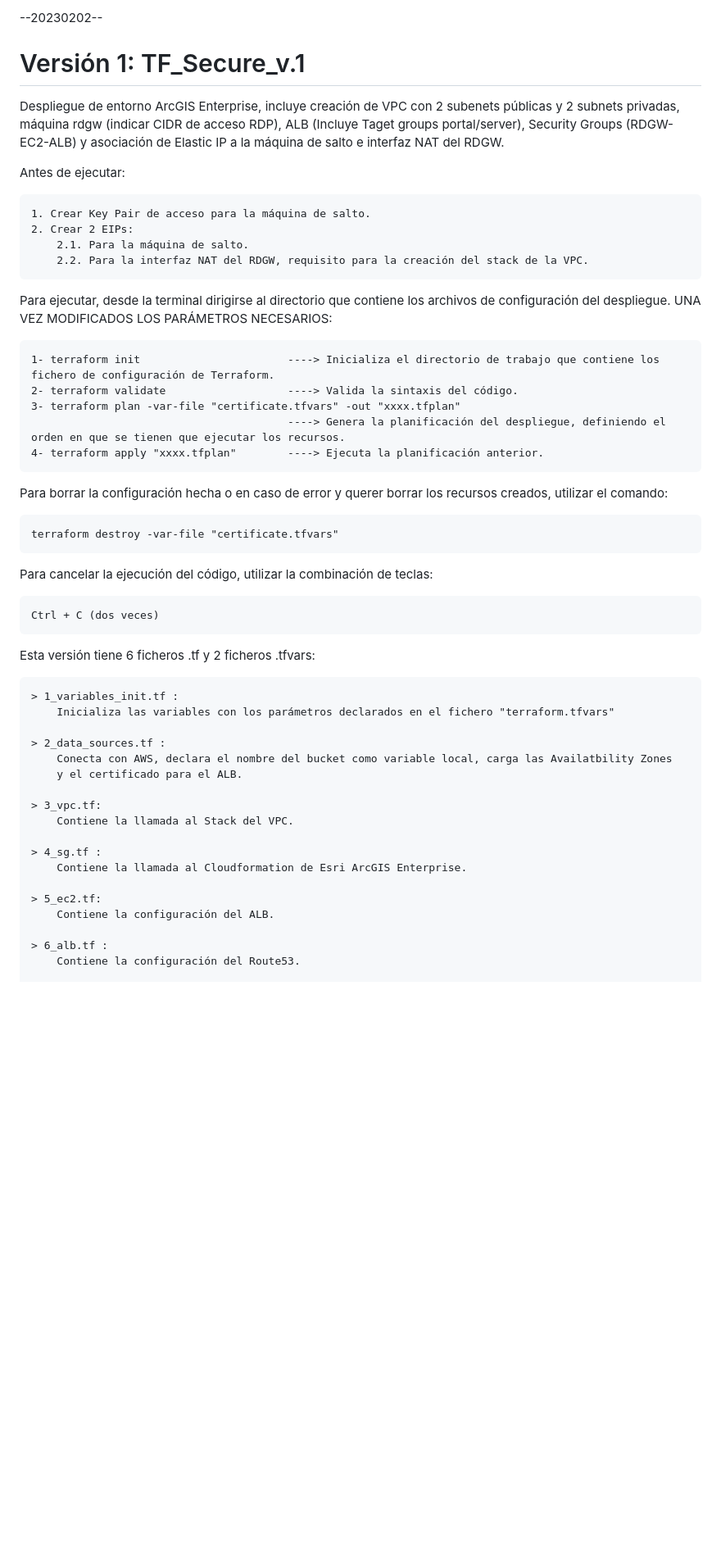
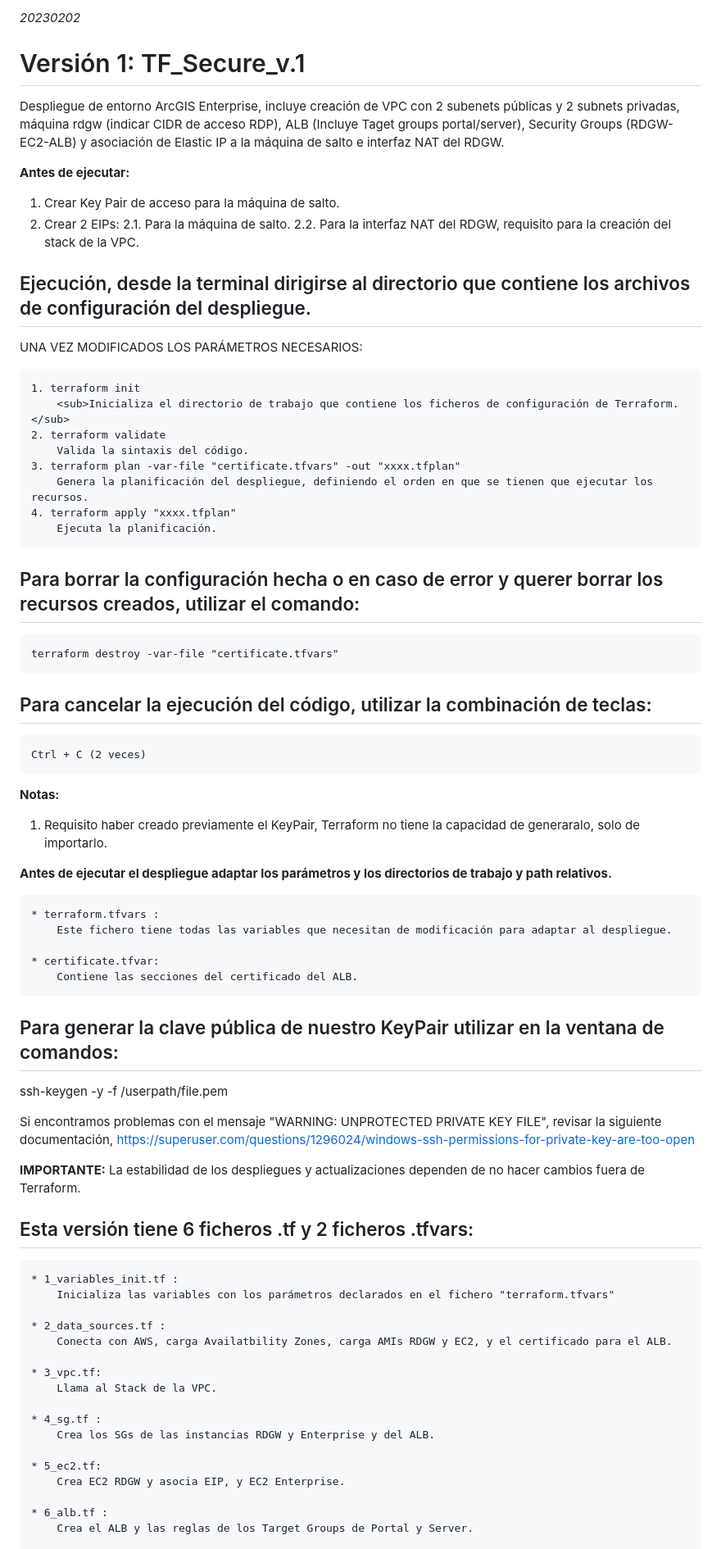
Before and after one commit to sanramo1/GIS, a Markdown page: README.md, the part around the change printed below. Shown: that part at 82% size. Drawn GitHub-style; blank space fills up the shorter version.

```diff
--- a/README.md
+++ b/README.md
@@ -1,50 +1,73 @@
---20230202--
+*20230202*
+
 # Versión 1: TF_Secure_v.1
 
 Despliegue de entorno ArcGIS Enterprise, incluye creación de VPC con 2 subenets públicas y 2 subnets privadas, máquina rdgw (indicar CIDR de acceso RDP), ALB (Incluye Taget groups portal/server), Security Groups (RDGW-EC2-ALB) y asociación de Elastic IP a la máquina de salto e interfaz NAT del RDGW.
 
-Antes de ejecutar:
+__Antes de ejecutar:__
+1. Crear Key Pair de acceso para la máquina de salto.
+2. Crear 2 EIPs:
+	2.1. Para la máquina de salto.
+	2.2. Para la interfaz NAT del RDGW, requisito para la creación del stack de la VPC.
 
-	1. Crear Key Pair de acceso para la máquina de salto.
-	2. Crear 2 EIPs:
-		2.1. Para la máquina de salto.
-		2.2. Para la interfaz NAT del RDGW, requisito para la creación del stack de la VPC.
+## Ejecución, desde la terminal dirigirse al directorio que contiene los archivos de configuración del despliegue.
 
-Para ejecutar, desde la terminal dirigirse al directorio que contiene los archivos de configuración del despliegue.
 UNA VEZ MODIFICADOS LOS PARÁMETROS NECESARIOS:
 
-    1- terraform init						----> Inicializa el directorio de trabajo que contiene los fichero de configuración de Terraform.
-    2- terraform validate 					----> Valida la sintaxis del código.
-    3- terraform plan -var-file "certificate.tfvars" -out "xxxx.tfplan"
-    										----> Genera la planificación del despliegue, definiendo el orden en que se tienen que ejecutar los recursos.
-    4- terraform apply "xxxx.tfplan"		----> Ejecuta la planificación anterior.
+    1. terraform init
+		<sub>Inicializa el directorio de trabajo que contiene los ficheros de configuración de Terraform.</sub>
+    2. terraform validate
+		Valida la sintaxis del código.
+    3. terraform plan -var-file "certificate.tfvars" -out "xxxx.tfplan"
+		Genera la planificación del despliegue, definiendo el orden en que se tienen que ejecutar los recursos.
+    4. terraform apply "xxxx.tfplan"
+		Ejecuta la planificación.
 
-Para borrar la configuración hecha o en caso de error y querer borrar los recursos creados, utilizar el comando:
+## Para borrar la configuración hecha o en caso de error y querer borrar los recursos creados, utilizar el comando:
 
     terraform destroy -var-file "certificate.tfvars"
 
-Para cancelar la ejecución del código, utilizar la combinación de teclas:
+## Para cancelar la ejecución del código, utilizar la combinación de teclas:
 
-    Ctrl + C (dos veces)
+    Ctrl + C (2 veces)
 
-Esta versión tiene 6 ficheros .tf y 2 ficheros .tfvars:
+__Notas:__
+1. Requisito haber creado previamente el KeyPair, Terraform no tiene la capacidad de generaralo, solo de importarlo.
 
-    > 1_variables_init.tf :
+__Antes de ejecutar el despliegue adaptar los parámetros y los directorios de trabajo y path relativos.__
+
+    * terraform.tfvars :
+    	Este fichero tiene todas las variables que necesitan de modificación para adaptar al despliegue.
+
+    * certificate.tfvar:
+    	Contiene las secciones del certificado del ALB.
+
+## Para generar la clave pública de nuestro KeyPair utilizar en la ventana de comandos:
+ssh-keygen -y -f /userpath/file.pem
+
+Si encontramos problemas con el mensaje "WARNING: UNPROTECTED PRIVATE KEY FILE", revisar la siguiente documentación,
+https://superuser.com/questions/1296024/windows-ssh-permissions-for-private-key-are-too-open
+
+__IMPORTANTE:__
+La estabilidad de los despliegues y actualizaciones dependen de no hacer cambios fuera de Terraform.
+
+## Esta versión tiene 6 ficheros .tf y 2 ficheros .tfvars:
+
+    * 1_variables_init.tf :
     	Inicializa las variables con los parámetros declarados en el fichero "terraform.tfvars"
 
-    > 2_data_sources.tf :
-    	Conecta con AWS, declara el nombre del bucket como variable local, carga las Availatbility Zones
-    	y el certificado para el ALB.
+    * 2_data_sources.tf :
+    	Conecta con AWS, carga Availatbility Zones, carga AMIs RDGW y EC2, y el certificado para el ALB.
 
-    > 3_vpc.tf:
-    	Contiene la llamada al Stack del VPC.
+    * 3_vpc.tf:
+    	Llama al Stack de la VPC.
 
-    > 4_sg.tf :
-    	Contiene la llamada al Cloudformation de Esri ArcGIS Enterprise.
+    * 4_sg.tf :
+    	Crea los SGs de las instancias RDGW y Enterprise y del ALB.
 
-    > 5_ec2.tf:
-    	Contiene la configuración del ALB.
+    * 5_ec2.tf:
+    	Crea EC2 RDGW y asocia EIP, y EC2 Enterprise.
 
-    > 6_alb.tf :
-    	Contiene la configuración del Route53.
+    * 6_alb.tf :
+		Crea el ALB y las reglas de los Target Groups de Portal y Server.
 
```
Also changed, not shown: other parts of README.md (+5 -28 lines).
